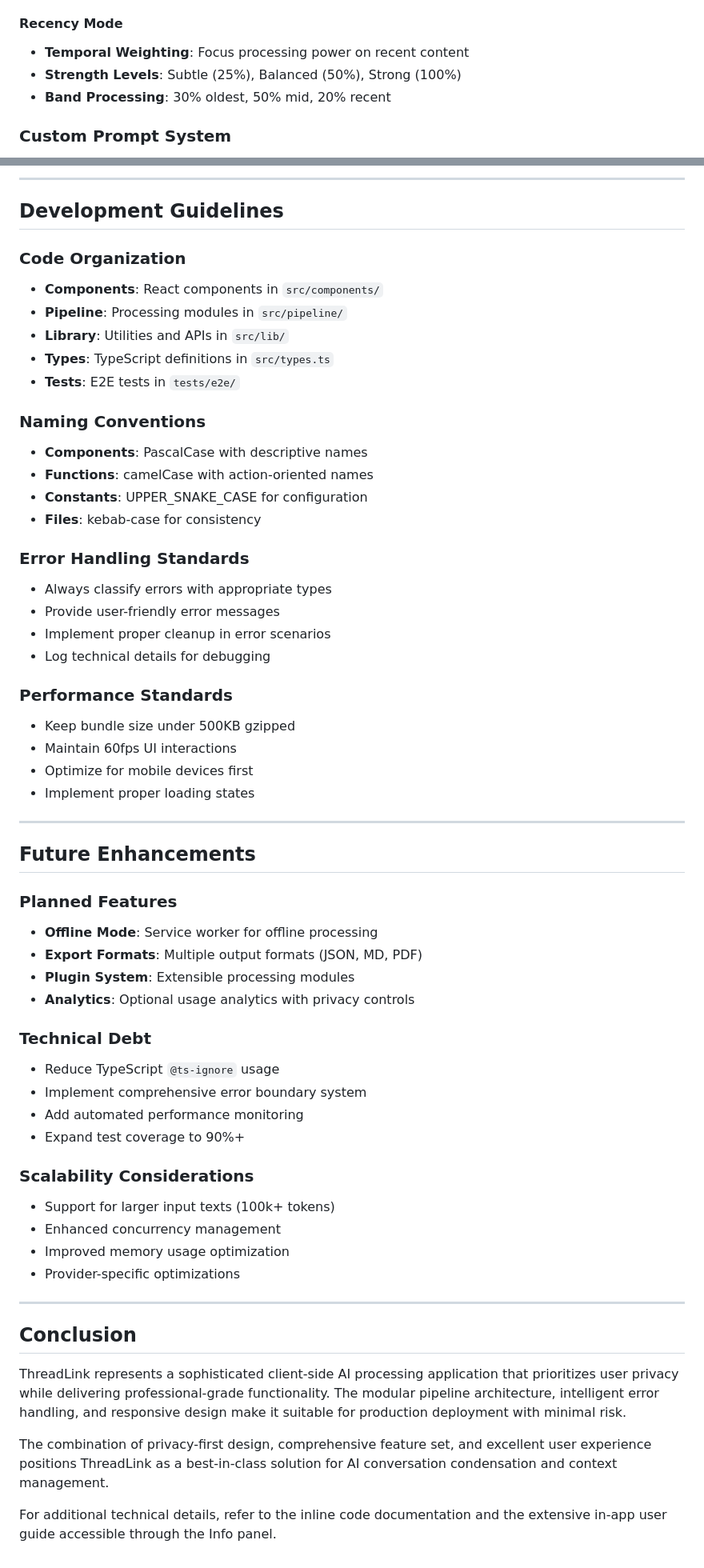
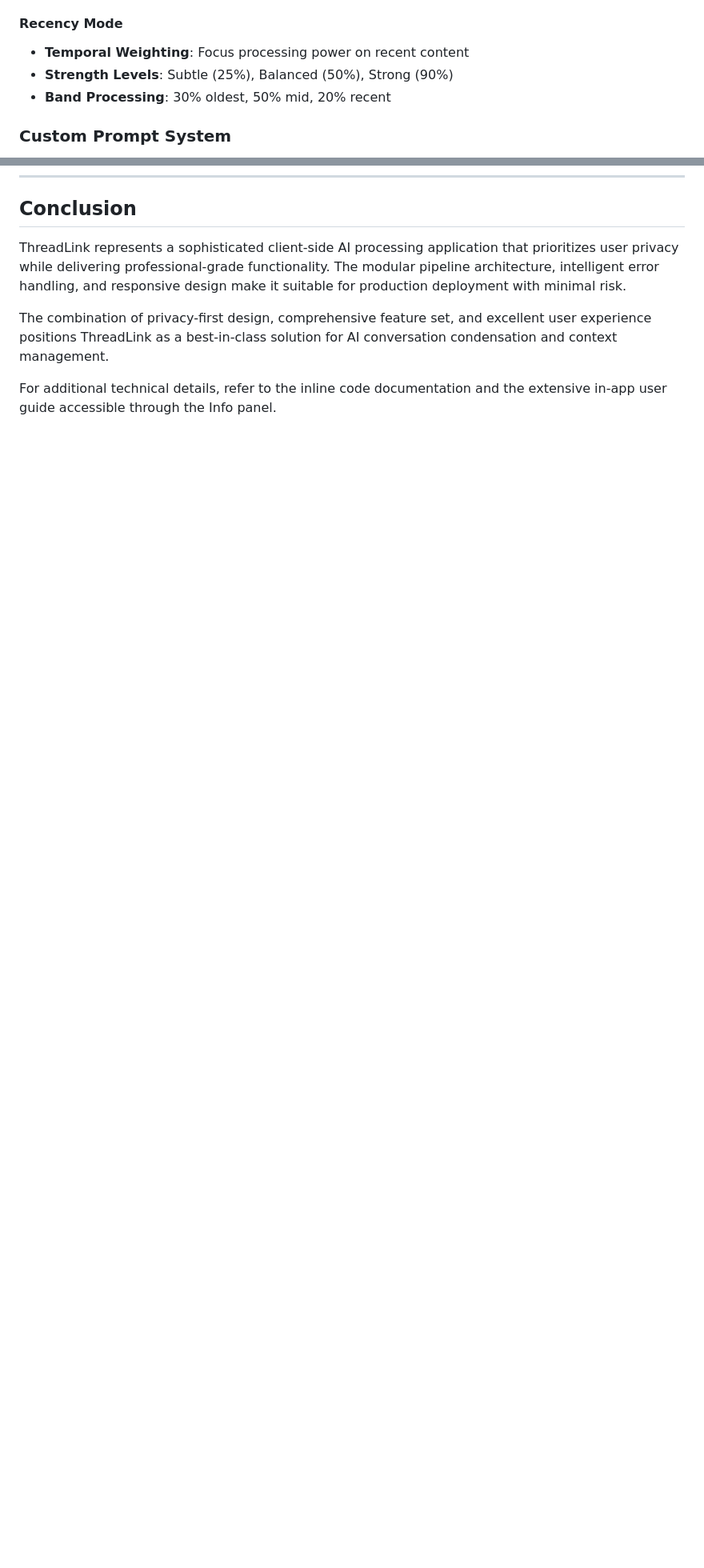
Before and after one commit to Skragus/ThreadLink, a Markdown page: TECHNICAL_DOCUMENTATION.md, 2 parts joined by grey strips. Shown at 80% size. GitHub-like rendering; blank space fills up the shorter version.

```diff
--- a/TECHNICAL_DOCUMENTATION.md
+++ b/TECHNICAL_DOCUMENTATION.md
@@ -516,7 +516,7 @@ const MODEL_PROVIDERS = {
 
 #### Recency Mode
 - **Temporal Weighting**: Focus processing power on recent content
-- **Strength Levels**: Subtle (25%), Balanced (50%), Strong (100%)
+- **Strength Levels**: Subtle (25%), Balanced (50%), Strong (90%)
 - **Band Processing**: 30% oldest, 50% mid, 20% recent
 
 ### Custom Prompt System
@@ -793,56 +720,3 @@ export const TEST_KEYS = {
----
-
-## Development Guidelines
-
-### Code Organization
-- **Components**: React components in `src/components/`
-- **Pipeline**: Processing modules in `src/pipeline/`
-- **Library**: Utilities and APIs in `src/lib/`
-- **Types**: TypeScript definitions in `src/types.ts`
-- **Tests**: E2E tests in `tests/e2e/`
-
-### Naming Conventions
-- **Components**: PascalCase with descriptive names
-- **Functions**: camelCase with action-oriented names
-- **Constants**: UPPER_SNAKE_CASE for configuration
-- **Files**: kebab-case for consistency
-
-### Error Handling Standards
-- Always classify errors with appropriate types
-- Provide user-friendly error messages
-- Implement proper cleanup in error scenarios
-- Log technical details for debugging
-
-### Performance Standards
-- Keep bundle size under 500KB gzipped
-- Maintain 60fps UI interactions
-- Optimize for mobile devices first
-- Implement proper loading states
-
----
-
-## Future Enhancements
-
-### Planned Features
-- **Offline Mode**: Service worker for offline processing
-- **Export Formats**: Multiple output formats (JSON, MD, PDF)
-- **Plugin System**: Extensible processing modules
-- **Analytics**: Optional usage analytics with privacy controls
-
-### Technical Debt
-- Reduce TypeScript `@ts-ignore` usage
-- Implement comprehensive error boundary system
-- Add automated performance monitoring
-- Expand test coverage to 90%+
-
-### Scalability Considerations
-- Support for larger input texts (100k+ tokens)
-- Enhanced concurrency management
-- Improved memory usage optimization
-- Provider-specific optimizations
-
----
-
 ## Conclusion
 
 ThreadLink represents a sophisticated client-side AI processing application that prioritizes user privacy while delivering professional-grade functionality. The modular pipeline architecture, intelligent error handling, and responsive design make it suitable for production deployment with minimal risk.
```
Also changed, not shown: other parts of TECHNICAL_DOCUMENTATION.md (+5 -78 lines).
